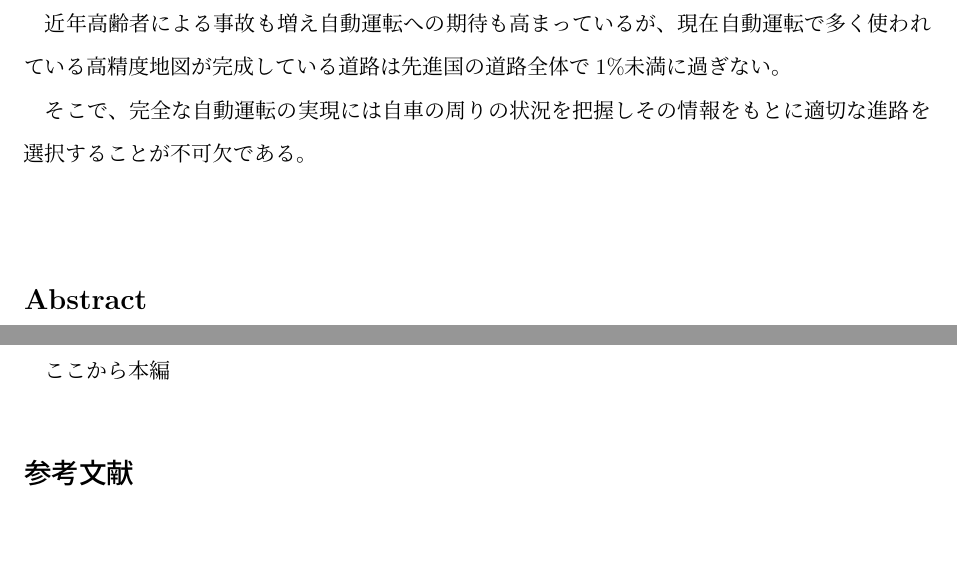
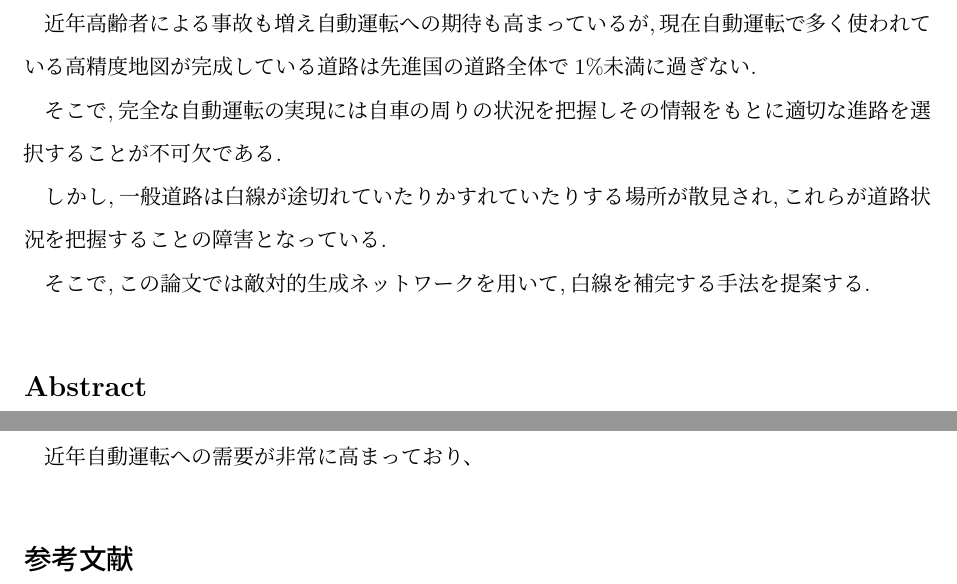
Before and after one commit to akisen/-Bachelor-thesis, a LaTeX document (main.tex): two parts of pages 2 and 4 of 5, joined at a grey line, cut so that both start at the same text, the shorter picture padded with empty space. Compiled offline with pLaTeX and dvipdfmx.

Commit message:
概要第1稿一応完成？明日先輩に見てもらいたい

```diff
--- a/main.tex
+++ b/main.tex
@@ -88,9 +88,10 @@ English Title
 
 % START:アブストラクト-----------------------------
 \section*{概要}
-近年高齢者による事故も増え自動運転への期待も高まっているが、現在自動運転で多く使われている高精度地図が完成している道路は先進国の道路全体で1\%未満に過ぎない。\\
-\indent そこで、完全な自動運転の実現には自車の周りの状況を把握しその情報をもとに適切な進路を選択することが不可欠である。\\
-\indent
+近年高齢者による事故も増え自動運転への期待も高まっているが,現在自動運転で多く使われている高精度地図が完成している道路は先進国の道路全体で1\%未満に過ぎない.\\
+\indent そこで,完全な自動運転の実現には自車の周りの状況を把握しその情報をもとに適切な進路を選択することが不可欠である.\\
+\indent しかし,一般道路は白線が途切れていたりかすれていたりする場所が散見され,これらが道路状況を把握することの障害となっている.\\
+\indent そこで,この論文では敵対的生成ネットワークを用いて,白線を補完する手法を提案する.
 
 \section*{Abstract}
 English Abstract Here
@@ -108,7 +109,7 @@ English Abstract Here
 
 % START:本編--------------------------------------
 \section{はじめに}
-ここから本編
+近年自動運転への需要が非常に高まっており、
 
 % END:本編----------------------------------------
 
```
Also changed, not shown: main.pdf, 2 other files.
